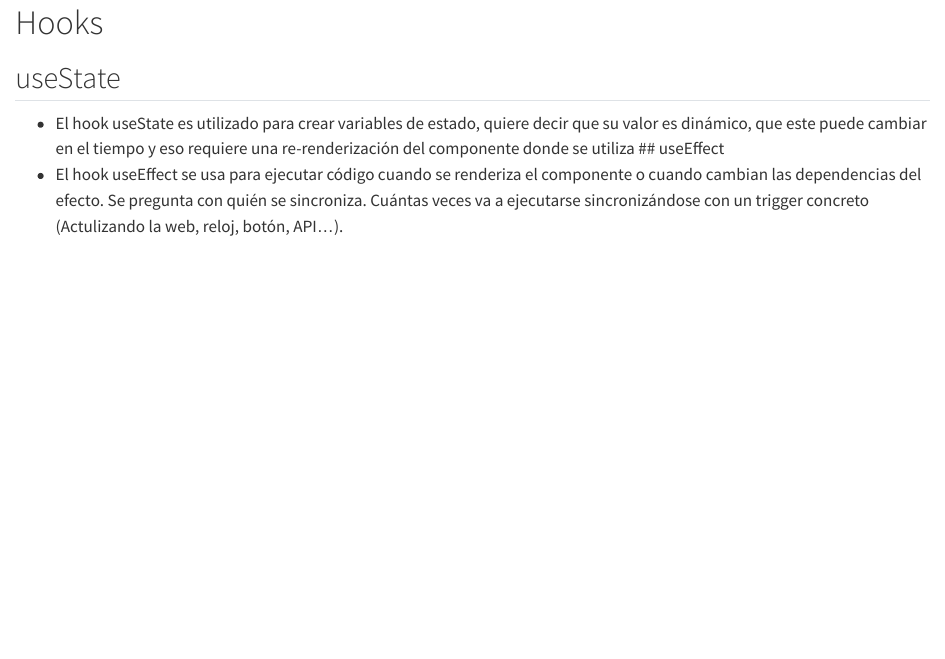
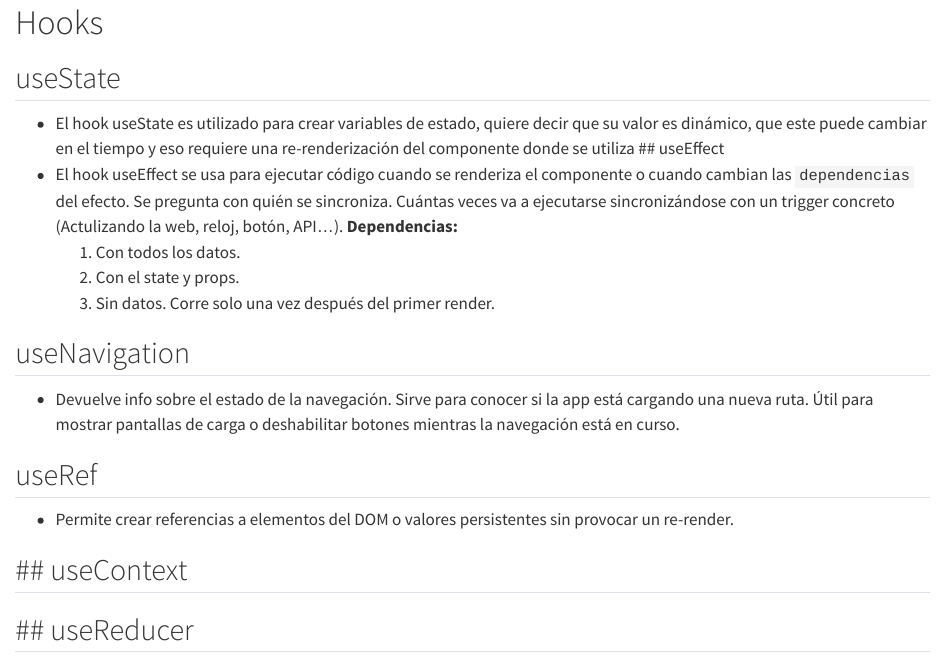
Before and after one commit to AlberteMB/QuartoProject, a Quarto document (02-react/hooks.qmd): the page in a window 1100 px wide, from its top. Rendered offline with R 4.5, knitr and Pandoc in place of Quarto, with nearby package versions.

Commit message:
apuntes react

```diff
--- a/02-react/hooks.qmd
+++ b/02-react/hooks.qmd
@@ -2,5 +2,21 @@
 ## useState
 - El hook useState es utilizado para crear variables de estado, quiere decir que su valor es dinámico, que este puede cambiar en el tiempo y eso requiere una re-renderización del componente donde se utiliza
 ## useEffect
-- El hook useEffect se usa para ejecutar código cuando se renderiza el componente o cuando cambian las dependencias del efecto.
+- El hook useEffect se usa para ejecutar código cuando se renderiza el componente o cuando cambian las `dependencias` del efecto.
 Se pregunta  con quién se sincroniza. Cuántas veces va a ejecutarse sincronizándose con un trigger concreto (Actulizando la web, reloj, botón, API...).
+    **Dependencias:**
+    1. Con todos los datos.
+    2. Con el state y props.
+    3. Sin datos. Corre solo una vez después del primer render.
+
+## useNavigation
+- Devuelve info sobre el estado de la navegación. Sirve para conocer si la app está cargando una nueva ruta. Útil para mostrar pantallas de carga o deshabilitar botones mientras la navegación está en curso.
+
+## useRef
+- Permite crear referencias a elementos del DOM o valores persistentes sin provocar un re-render.
+
+## useContext
+-
+
+## useReducer
+-
--- a/_quarto.yml
+++ b/_quarto.yml
@@ -26,6 +26,8 @@ website:
             href: 02-react/components.qmd
           - text: "Hooks"
             href: 02-react/hooks.qmd
+          - text: "Functions"
+            href: 02-react/functions.qmd
       - text: "APIs"
         href: 03-api/index.qmd
       - text: "Data Bases"
```
Also changed, not shown: 02-react/functions.qmd (added, +5 -0 lines), 02-react/index.qmd (+6 -0 lines), notes.qmd (+2 -3 lines).
